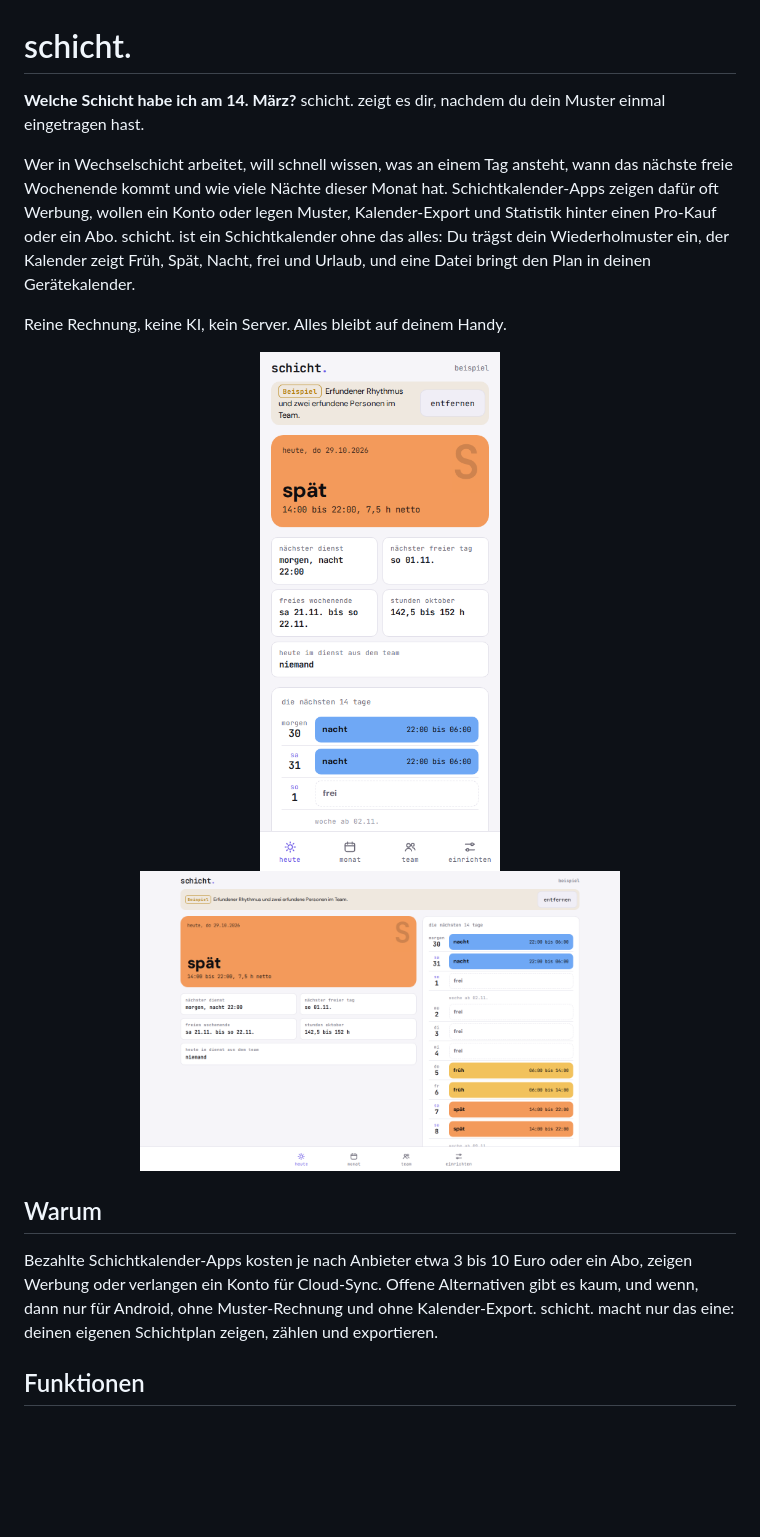
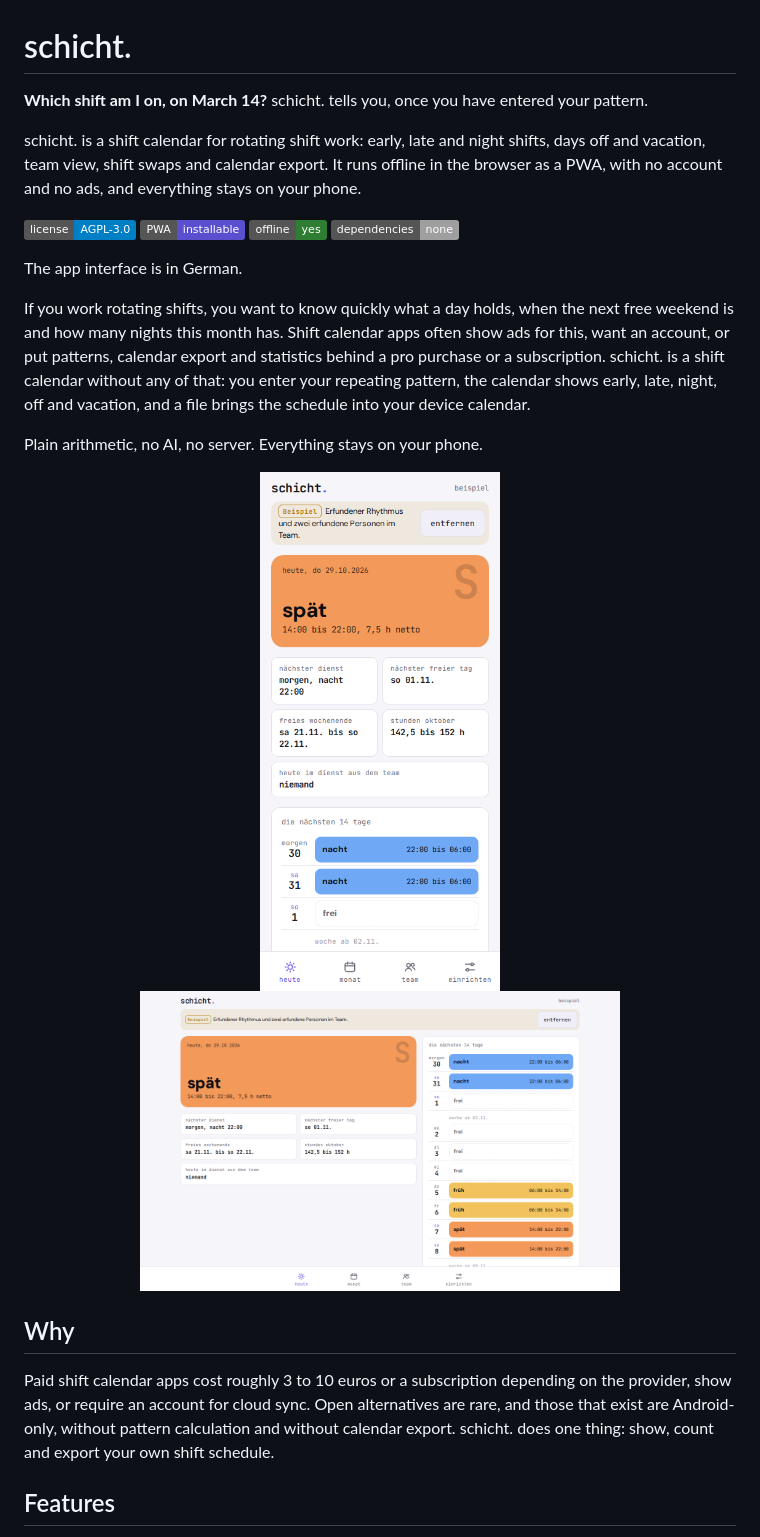
Before and after one commit to gedachtgemacht/schicht, a Markdown page: README.md, the part around one of its changes. Drawn GitHub-style; badges without logos; blank space fills up the shorter version.

Commit message:
README in English, easier to find
Co-Authored-By: Claude Opus 5.5 <noreply@anthropic.com>

```diff
--- a/README.md
+++ b/README.md
@@ -1,9 +1,15 @@
 # schicht.
 
-**Welche Schicht habe ich am 14. März?** schicht. zeigt es dir, nachdem du dein Muster einmal eingetragen hast.
+**Which shift am I on, on March 14?** schicht. tells you, once you have entered your pattern.
 
-Wer in Wechselschicht arbeitet, will schnell wissen, was an einem Tag ansteht, wann das nächste freie Wochenende kommt und wie viele Nächte dieser Monat hat. Schichtkalender-Apps zeigen dafür oft Werbung, wollen ein Konto oder legen Muster, Kalender-Export und Statistik hinter einen Pro-Kauf oder ein Abo. schicht. ist ein Schichtkalender ohne das alles: Du trägst dein Wiederholmuster ein, der Kalender zeigt Früh, Spät, Nacht, frei und Urlaub, und eine Datei bringt den Plan in deinen Gerätekalender.
+schicht. is a shift calendar for rotating shift work: early, late and night shifts, days off and vacation, team view, shift swaps and calendar export. It runs offline in the browser as a PWA, with no account and no ads, and everything stays on your phone.
 
-Reine Rechnung, keine KI, kein Server. Alles bleibt auf deinem Handy.
+![License: AGPL-3.0](https://img.shields.io/badge/license-AGPL--3.0-blue) ![PWA](https://img.shields.io/badge/PWA-installable-5a4fcf) ![Offline](https://img.shields.io/badge/offline-yes-2e7d32) ![No dependencies](https://img.shields.io/badge/dependencies-none-lightgrey)
+
+The app interface is in German.
+
+If you work rotating shifts, you want to know quickly what a day holds, when the next free weekend is and how many nights this month has. Shift calendar apps often show ads for this, want an account, or put patterns, calendar export and statistics behind a pro purchase or a subscription. schicht. is a shift calendar without any of that: you enter your repeating pattern, the calendar shows early, late, night, off and vacation, and a file brings the schedule into your device calendar.
+
+Plain arithmetic, no AI, no server. Everything stays on your phone.
 
 <p align="center">
@@ -12,8 +18,8 @@ Reine Rechnung, keine KI, kein Server. Alles bleibt auf deinem Handy.
 </p>
 
-## Warum
+## Why
 
-Bezahlte Schichtkalender-Apps kosten je nach Anbieter etwa 3 bis 10 Euro oder ein Abo, zeigen Werbung oder verlangen ein Konto für Cloud-Sync. Offene Alternativen gibt es kaum, und wenn, dann nur für Android, ohne Muster-Rechnung und ohne Kalender-Export. schicht. macht nur das eine: deinen eigenen Schichtplan zeigen, zählen und exportieren.
+Paid shift calendar apps cost roughly 3 to 10 euros or a subscription depending on the provider, show ads, or require an account for cloud sync. Open alternatives are rare, and those that exist are Android-only, without pattern calculation and without calendar export. schicht. does one thing: show, count and export your own shift schedule.
 
-## Funktionen
+## Features
 
```
Also changed, not shown: other parts of README.md (+46 -44 lines).
